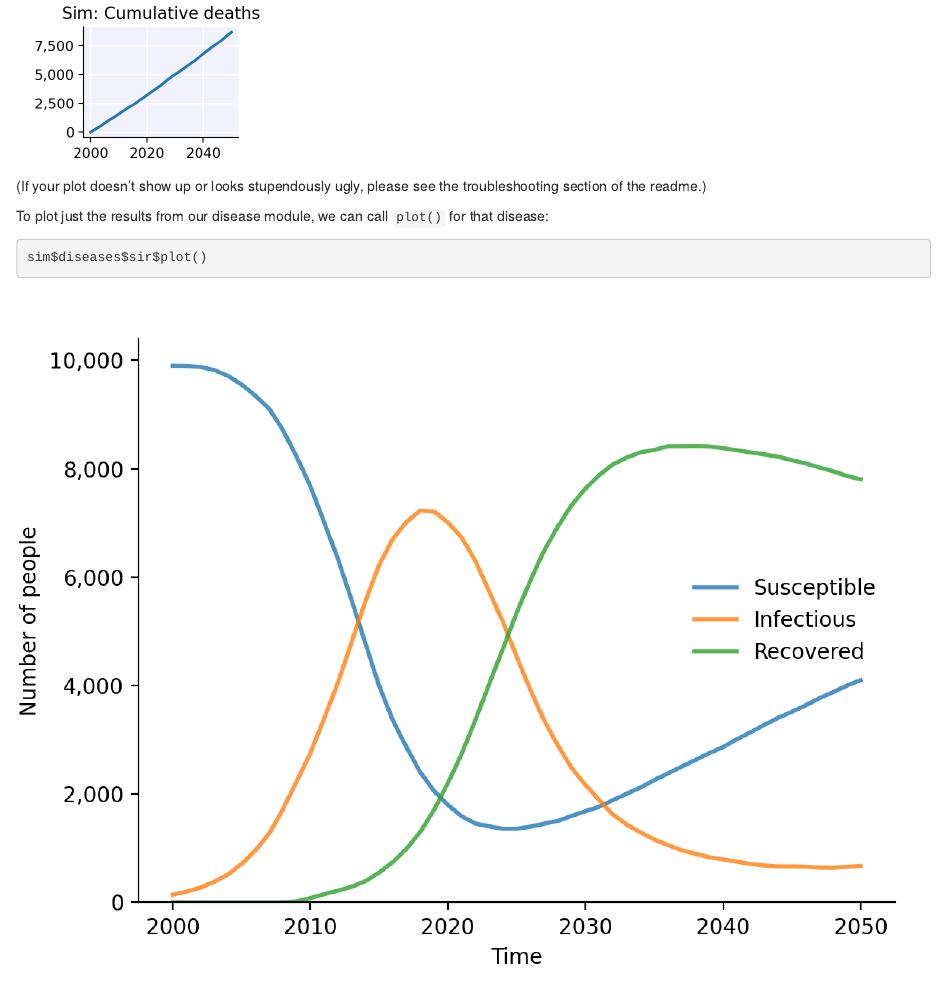
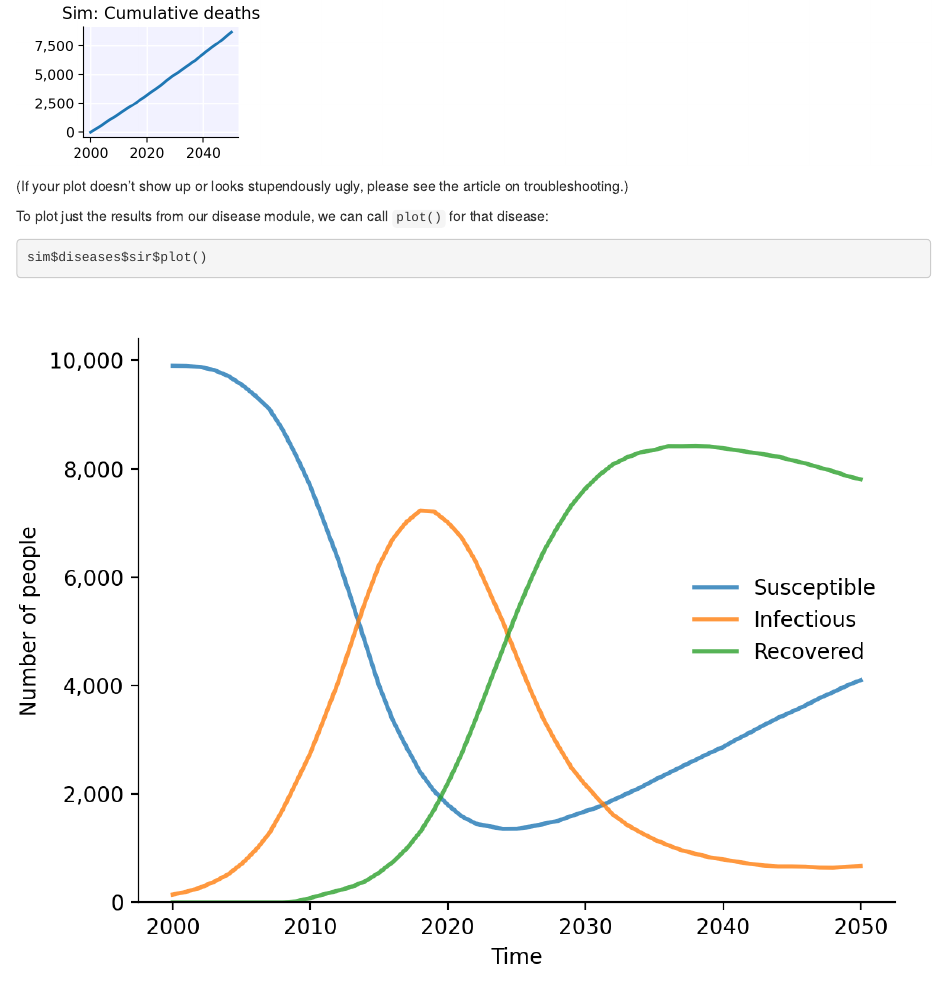
Before and after one commit to starsimhub/rstarsim, an R Markdown document (vignettes/simple.Rmd): the page in a window 1100 px wide, from 2540 px down. Rendered offline with R 4.5, knitr and Pandoc, with nearby package versions.

Commit message:
update simple vignette

````diff
--- a/vignettes/simple.Rmd
+++ b/vignettes/simple.Rmd
@@ -119,7 +119,7 @@ sim$plot()
 ```
 <img src="simple-sim.png" alt="Sim plot" />
 
-(If your plot doesn't show up or looks stupendously ugly, please see the troubleshooting section of the readme.)
+(If your plot doesn't show up or looks stupendously ugly, please see the article on troubleshooting.)
 
 To plot just the results from our disease module, we can call `plot()` for that disease:
 ```{r, eval=FALSE}
````
